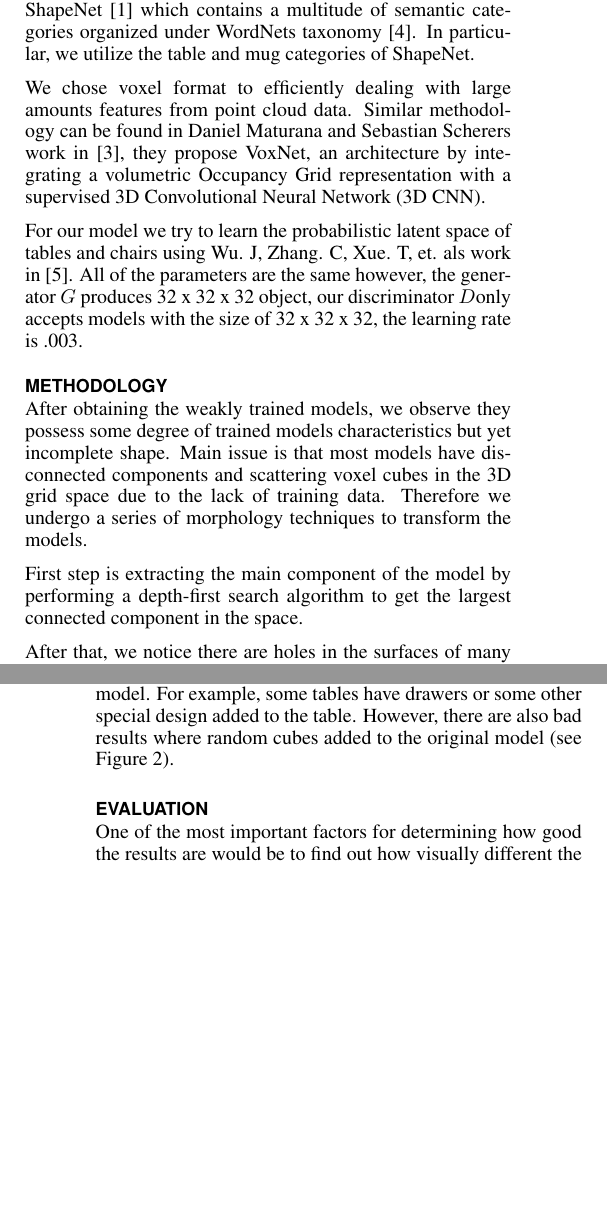
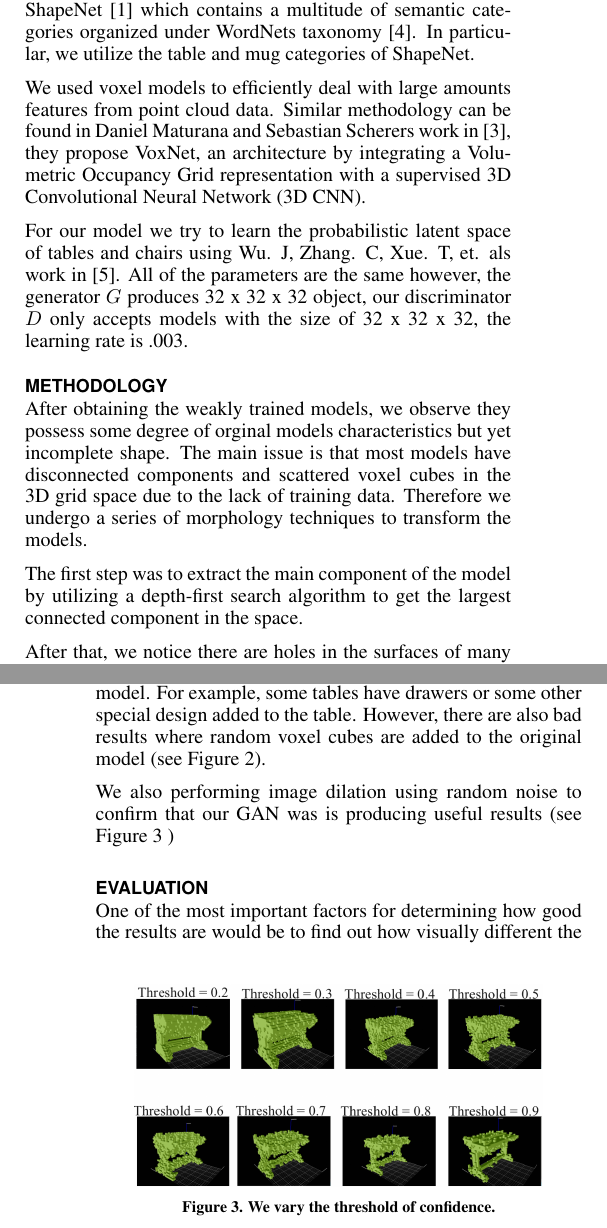
Before and after one commit to ikegwukc/CS598RK-Project, a LaTeX document (paper/CS598RK-g7-sp17.tex): two parts of the columns of pages 1 and 2 of 2 before the commit and two parts of the columns of pages 1 and 2 of 3 after it, joined at a grey line, cut so that both start at the same text, the shorter picture padded with empty space. The pictures show the PDF file paper/CS598RK-g7-sp17.pdf that the author committed with the source.

Commit message:
Fixed grammatical erros

```diff
--- a/paper/CS598RK-g7-sp17.tex
+++ b/paper/CS598RK-g7-sp17.tex
@@ -105,15 +105,15 @@ As an attempt to solve this problem we propose using the latent spaces from weak
 The foundation of this research is based on prior work of several key papers. We use a rich 3D model repository called ShapeNet \cite{shapenet2015} which contains a multitude of semantic categories organized under WordNet’s taxonomy \cite{Miller:1995:WLD:219717.219748}. In particular, we utilize the table and mug categories of ShapeNet.
 
 
-We chose voxel format to efficiently dealing with large amounts features from point cloud data. Similar methodology can be found in Daniel Maturana and Sebastian Scherer’s work in \cite{Maturana–2015–6018}, they propose VoxNet, an architecture by integrating a volumetric Occupancy Grid representation with a supervised 3D Convolutional Neural Network (3D CNN).
+We used voxel models to efficiently deal with large amounts features from point cloud data. Similar methodology can be found in Daniel Maturana and Sebastian Scherer’s work in \cite{Maturana–2015–6018}, they propose VoxNet, an architecture by integrating a Volumetric Occupancy Grid representation with a supervised 3D Convolutional Neural Network (3D CNN).
 
-For our model we try to learn the probabilistic latent space of tables and chairs using Wu. J, Zhang. C, Xue. T, et. al’s work in \cite{3dgan}. All of the parameters are the same however, the generator \(G\) produces 32 x 32 x 32 object, our discriminator  \(D\)only accepts models with the size of 32 x 32 x 32,  the learning rate is .003.
+For our model we try to learn the probabilistic latent space of tables and chairs using Wu. J, Zhang. C, Xue. T, et. al’s work in \cite{3dgan}. All of the parameters are the same however, the generator \(G\) produces 32 x 32 x 32 object, our discriminator  \(D\) only accepts models with the size of 32 x 32 x 32,  the learning rate is .003.
 
 
 \section{Methodology}
-After obtaining the weakly trained models, we observe they possess some degree of trained models’ characteristics but yet incomplete shape. Main issue is that most models have disconnected components and scattering voxel cubes in the 3D grid space due to the lack of training data. Therefore we undergo a series of morphology techniques to transform the models.
+After obtaining the weakly trained models, we observe they possess some degree of orginal models’ characteristics but yet incomplete shape. The main issue is that most models have disconnected components and scattered voxel cubes in the 3D grid space due to the lack of training data. Therefore we undergo a series of morphology techniques to transform the models.
 
-First step is extracting the main component of the model by performing a depth-first search algorithm to get the largest connected component in the space.
+The first step was to extract the main component of the model by utilizing a depth-first search algorithm to get the largest connected component in the space.
 
 After that, we notice there are holes in the surfaces of many models, therefore we used hole-filling algorithm to spot the holes and fix them. The algorithm used consists in invading the complementary of the shapes in input from the outer boundary of the image, using binary dilations. Holes are not connected to the boundary and are therefore not invaded. The result is the complementary subset of the invaded region.
 
@@ -122,7 +122,9 @@ We then take to-be-altered models from 3DShapeNet and apply a dilation algorithm
 
 \section{Generated Results}
 
-Figure \ref{fig:table_results} shows examples of good results. We can see that the augmented part of model preserve some characteristic of the model. For example, some table’s have drawers or some other special design added to the table. However, there are also bad results where random cubes added to the original model (see Figure \ref{fig:bad_results}).
+Figure \ref{fig:table_results} shows examples of good results. We can see that the augmented part of model preserve some characteristics of the model. For example, some table’s have drawers or some other special design added to the table. However, there are also bad results where random voxel cubes are added to the original model (see Figure \ref{fig:bad_results}).
+
+We also performing image dilation using random noise to confirm that our GAN was is producing useful results (see Figure \ref{fig:table_random} )
 
 \begin{figure}
 \includegraphics[width=0.4\textwidth]{figs/table_results.png}
@@ -132,10 +134,17 @@ Figure \ref{fig:table_results} shows examples of good results. We can see that t
 \end{figure}
 
 \begin{figure}
-\includegraphics[width=0.4\textwidth]{figs/bad_results.png}
+\includegraphics[width=0.3\textwidth]{figs/bad_results.png}
 \centering
 \caption{On the left is the original model. On the right is the poorly augmented model.}
 \label{fig:bad_results}
+\end{figure}
+
+\begin{figure}
+\includegraphics[width=0.4\textwidth]{figs/table_random.png}
+\centering
+\caption{We vary the threshold of confidence.}
+\label{fig:table_random}
 \end{figure}
 
 \section{Evaluation}
```
Also changed, not shown: paper/CS598RK-g7-sp17.pdf, paper/figs/bad_results.png (added), paper/figs/figs/bad_results.png (added), paper/figs/figs/mug_results.png (added), paper/figs/figs/table_results.png (added), paper/figs/mug_random.png (added), paper/figs/mug_results.png (added), paper/figs/table_dialation_noise.png (added), paper/figs/table_random.png (added), paper/figs/table_results.png (added), 6 other files.
